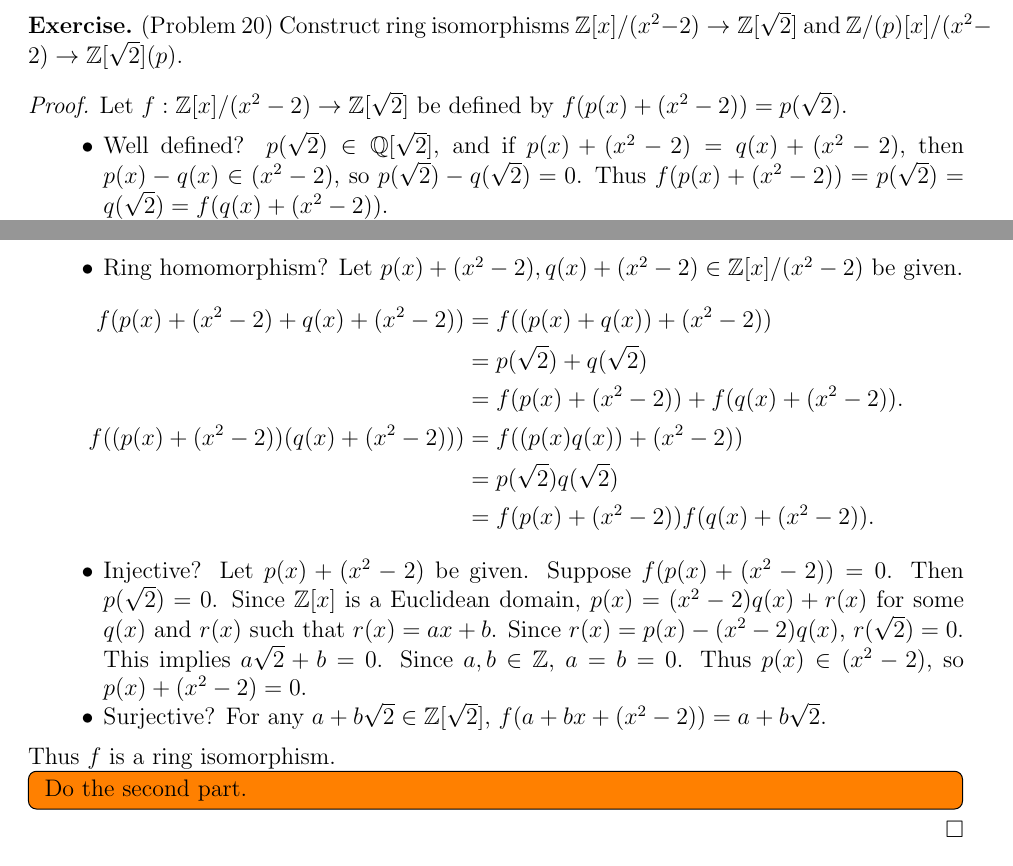
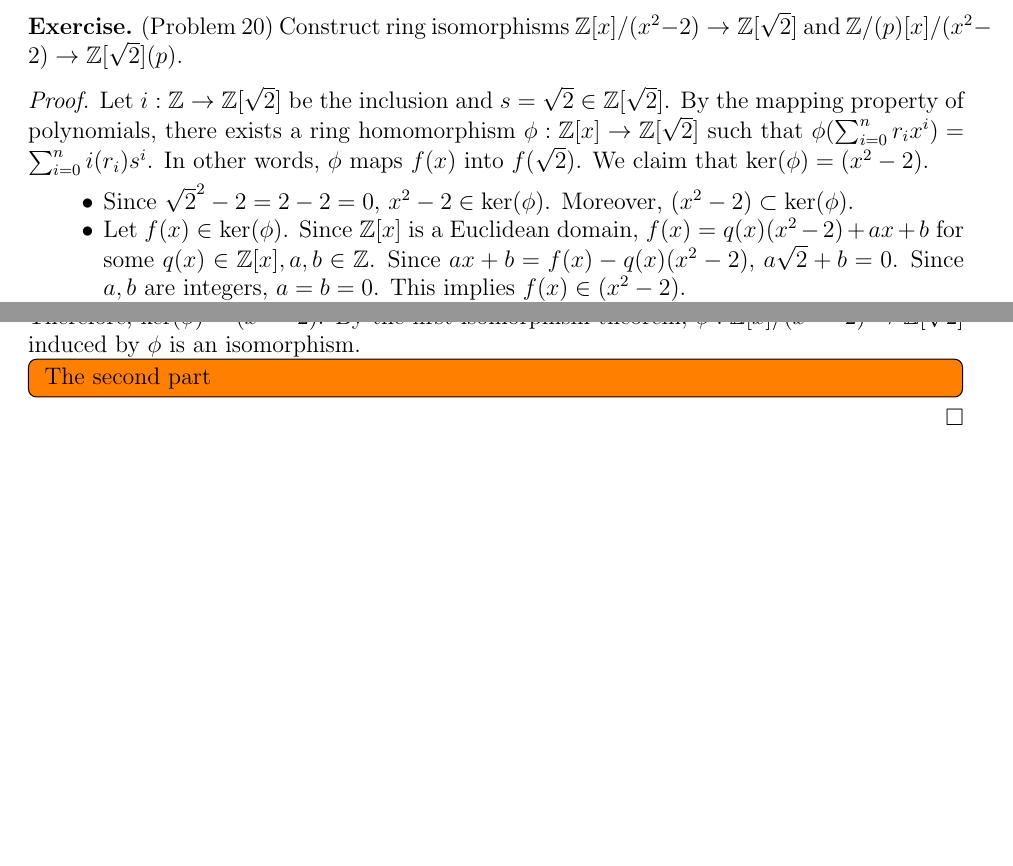
Before and after one commit to hidenori-shinohara/courses, a LaTeX paper (math601/10-9/math601-10-9.tex): two parts of pages 2 and 3 of 5 before the commit and two parts of pages 2 and 3 of 4 after it, joined at a grey line, cut so that both start at the same text, the shorter picture padded with empty space. Compiled offline with pdfLaTeX.

Commit message:
Finish Problem 20 (601)

```diff
--- a/math601/10-9/math601-10-9.tex
+++ b/math601/10-9/math601-10-9.tex
@@ -170,43 +170,26 @@ $ $
 \end{exer}
 
 \begin{proof}
-  Let $f: \mathbb{Z}[x]/(x^2 - 2) \rightarrow \mathbb{Z}[\sqrt{2}]$ be defined by $f(p(x) + (x^2 - 2)) = p(\sqrt{2})$.
+  Let $i: \mathbb{Z} \rightarrow \mathbb{Z}[\sqrt{2}]$ be the inclusion and $s = \sqrt{2} \in \mathbb{Z}[\sqrt{2}]$.
+  By the mapping property of polynomials, there exists a ring homomorphism $\phi: \mathbb{Z}[x] \rightarrow \mathbb{Z}[\sqrt{2}]$ such that $\phi(\sum_{i=0}^{n} r_ix^i) = \sum_{i=0}^{n} i(r_i)s^i$.
+  In other words, $\phi$ maps $f(x)$ into $f(\sqrt{2})$.
+  We claim that $\ker(\phi) = (x^2 - 2)$.
   \begin{itemize}
     \item
-      Well defined?
-      $p(\sqrt{2}) \in \mathbb{Q}[\sqrt{2}]$, and if $p(x) + (x^2 - 2) = q(x) + (x^2 - 2)$, then $p(x) - q(x) \in (x^2 - 2)$, so $p(\sqrt{2}) - q(\sqrt{2}) = 0$.
-      Thus $f(p(x) + (x^2 - 2)) = p(\sqrt{2}) = q(\sqrt{2}) = f(q(x) + (x^2 - 2))$.
+      Since $\sqrt{2}^2 - 2 = 2 - 2 = 0$, $x^2 - 2 \in \ker(\phi)$.
+      Moreover, $(x^2 - 2) \subset \ker(\phi)$.
     \item
-      Ring homomorphism?
-      Let $p(x) + (x^2 - 2), q(x) + (x^2 - 2) \in \mathbb{Z}[x]/(x^2 - 2)$ be given.
-      \begin{align*}
-        f(p(x) + (x^2 - 2) + q(x) + (x^2 - 2))
-          &= f((p(x) + q(x)) + (x^2 - 2)) \\
-          &= p(\sqrt{2}) + q(\sqrt{2}) \\
-          &= f(p(x) + (x^2 - 2)) + f(q(x) + (x^2 - 2)). \\
-        f((p(x) + (x^2 - 2))(q(x) + (x^2 - 2)))
-          &= f((p(x)q(x)) + (x^2 - 2)) \\
-          &= p(\sqrt{2})q(\sqrt{2}) \\
-          &= f(p(x) + (x^2 - 2))f(q(x) + (x^2 - 2)).
-      \end{align*}
-    \item
-      Injective?
-      Let $p(x) + (x^2 - 2)$ be given.
-      Suppose $f(p(x) + (x^2 - 2)) = 0$.
-      Then $p(\sqrt{2}) = 0$.
-      Since $\mathbb{Z}[x]$ is a Euclidean domain, $p(x) = (x^2 - 2)q(x) + r(x)$ for some $q(x)$ and $r(x)$ such that $r(x) = ax + b$.
-      Since $r(x) = p(x) - (x^2 - 2)q(x)$, $r(\sqrt{2}) = 0$.
-      This implies $a\sqrt{2} + b = 0$.
-      Since $a, b \in \mathbb{Z}$, $a = b = 0$.
-      Thus $p(x) \in (x^2 - 2)$, so $p(x) + (x^2 - 2) = 0$.
-    \item
-      Surjective?
-      For any $a + b\sqrt{2} \in \mathbb{Z}[\sqrt{2}]$, $f(a + bx + (x^2 - 2)) = a + b\sqrt{2}$.
+      Let $f(x) \in \ker(\phi)$.
+      Since $\mathbb{Z}[x]$ is a Euclidean domain, $f(x) = q(x)(x^2 - 2) + ax + b$ for some $q(x) \in \mathbb{Z}[x], a, b \in \mathbb{Z}$.
+      Since $ax + b = f(x) - q(x)(x^2 - 2)$, $a\sqrt{2} + b = 0$.
+      Since $a, b$ are integers, $a = b = 0$.
+      This implies $f(x) \in (x^2 - 2)$.
   \end{itemize}
-  Thus $f$ is a ring isomorphism.
+  Therefore, $\ker(\phi) = (x^2 - 2)$.
+  By the first isomorphism theorem, $\tilde{\phi} : \mathbb{Z}[x]/(x^2 - 2) \rightarrow \mathbb{Z}[\sqrt{2}]$ induced by $\phi$ is an isomorphism.
 
   \todo[inline]{
-    Do the second part.
+    The second part
   }
 \end{proof}
 
```
Also changed, not shown: math601/10-9/math601-10-9.pdf.
